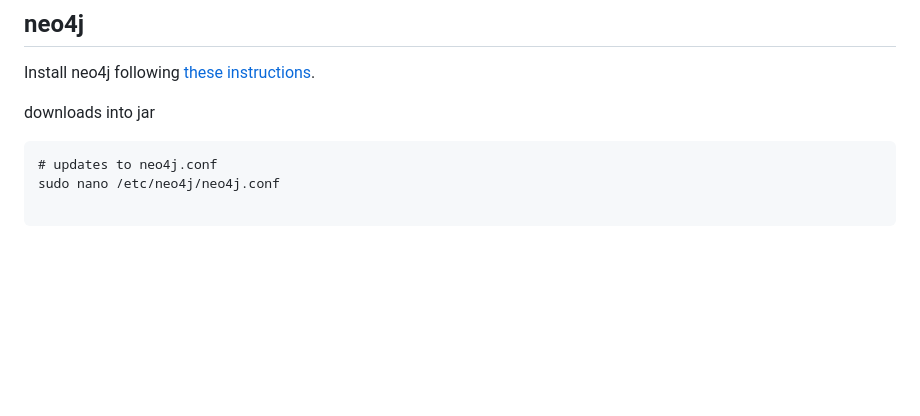
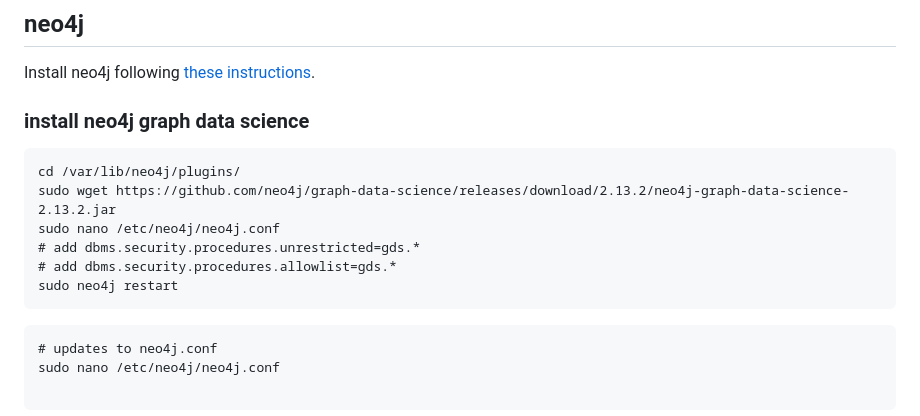
Before and after one commit to Pretty-Good-Freedom-Tech/hasenpfeffr-prepackaged, a Markdown page: README.md, the part around the change. Rendered like a GitHub page; blank space fills up the shorter version.

````diff
--- a/README.md
+++ b/README.md
@@ -45,7 +45,16 @@ Set up AWS EC2 ubuntu instance.
 
 Install neo4j following [these instructions](https://neo4j.com/docs/operations-manual/current/installation/linux/debian/#debian-installation).
 
-downloads into jar
+### install neo4j graph data science
+
+```
+cd /var/lib/neo4j/plugins/
+sudo wget https://github.com/neo4j/graph-data-science/releases/download/2.13.2/neo4j-graph-data-science-2.13.2.jar
+sudo nano /etc/neo4j/neo4j.conf
+# add dbms.security.procedures.unrestricted=gds.*
+# add dbms.security.procedures.allowlist=gds.*
+sudo neo4j restart
+```
 
 ```
 # updates to neo4j.conf
````
